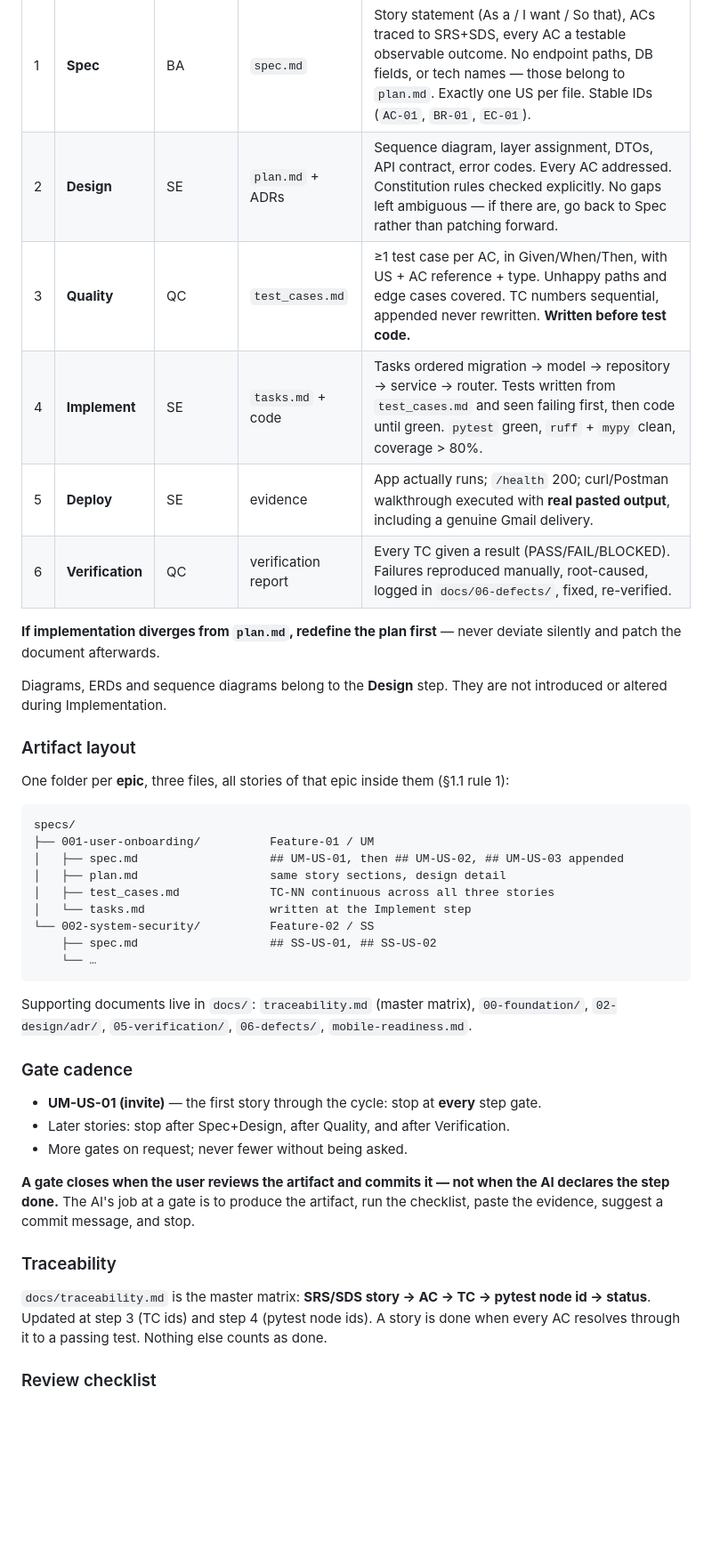
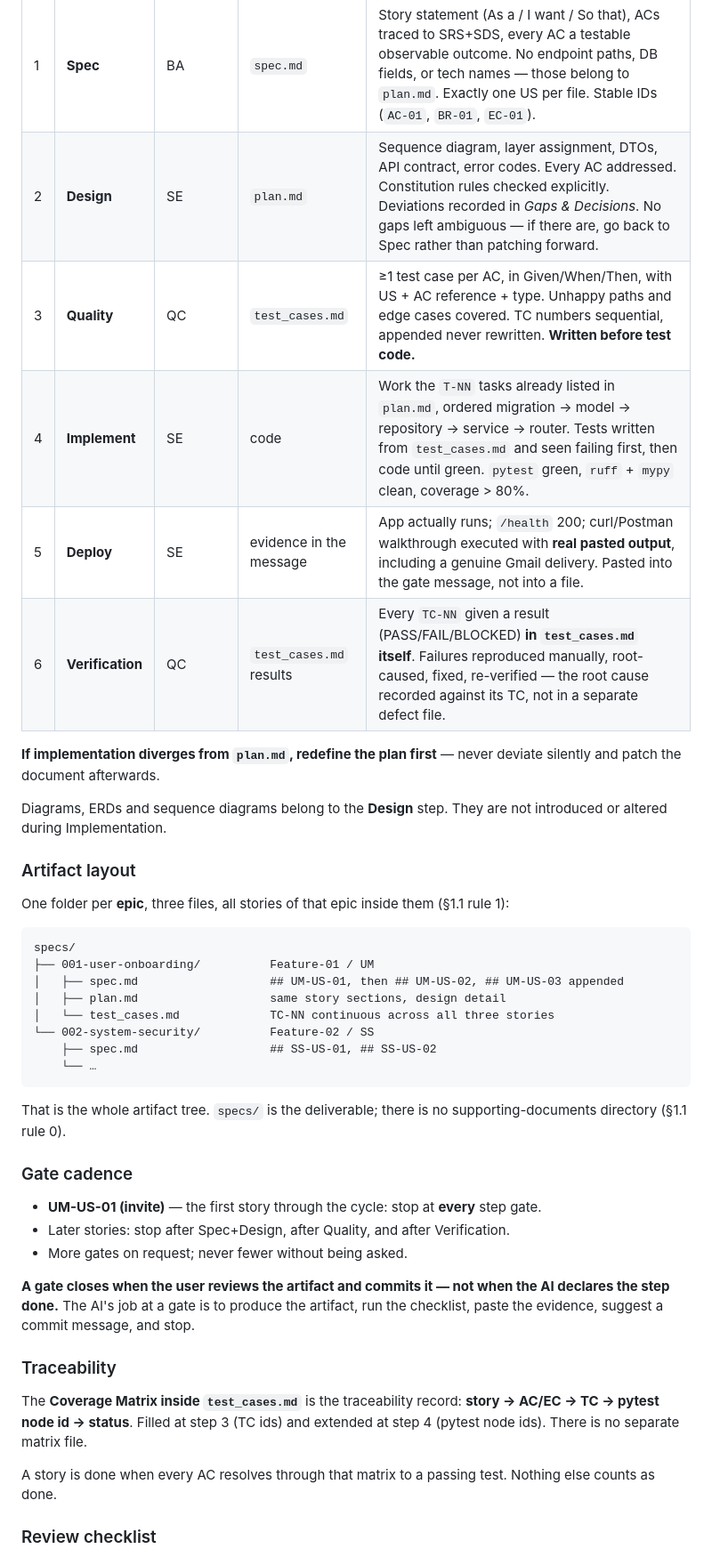
Before and after one commit to Viktorious1701/PFM, a Markdown page: CLAUDE.md, the part around one of its changes. Shown at 89% size. Rendered like a GitHub page; blank space fills up the shorter version.

````diff
--- a/CLAUDE.md
+++ b/CLAUDE.md
@@ -112,11 +134,11 @@ Six steps per story, in **strict order, none skipped or reordered**. Each produc
 | # | Step | Reviewer | Artifacts | Definition of done |
 | :-- | :-- | :-- | :-- | :-- |
 | 1 | **Spec** | BA | `spec.md` | Story statement (As a / I want / So that), ACs traced to SRS+SDS, every AC a testable observable outcome. No endpoint paths, DB fields, or tech names — those belong to `plan.md`. Exactly one US per file. Stable IDs (`AC-01`, `BR-01`, `EC-01`). |
-| 2 | **Design** | SE | `plan.md` + ADRs | Sequence diagram, layer assignment, DTOs, API contract, error codes. Every AC addressed. Constitution rules checked explicitly. No gaps left ambiguous — if there are, go back to Spec rather than patching forward. |
+| 2 | **Design** | SE | `plan.md` | Sequence diagram, layer assignment, DTOs, API contract, error codes. Every AC addressed. Constitution rules checked explicitly. Deviations recorded in *Gaps & Decisions*. No gaps left ambiguous — if there are, go back to Spec rather than patching forward. |
 | 3 | **Quality** | QC | `test_cases.md` | ≥1 test case per AC, in Given/When/Then, with US + AC reference + type. Unhappy paths and edge cases covered. TC numbers sequential, appended never rewritten. **Written before test code.** |
-| 4 | **Implement** | SE | `tasks.md` + code | Tasks ordered migration → model → repository → service → router. Tests written from `test_cases.md` and seen failing first, then code until green. `pytest` green, `ruff` + `mypy` clean, coverage > 80%. |
-| 5 | **Deploy** | SE | evidence | App actually runs; `/health` 200; curl/Postman walkthrough executed with **real pasted output**, including a genuine Gmail delivery. |
-| 6 | **Verification** | QC | verification report | Every TC given a result (PASS/FAIL/BLOCKED). Failures reproduced manually, root-caused, logged in `docs/06-defects/`, fixed, re-verified. |
+| 4 | **Implement** | SE | code | Work the `T-NN` tasks already listed in `plan.md`, ordered migration → model → repository → service → router. Tests written from `test_cases.md` and seen failing first, then code until green. `pytest` green, `ruff` + `mypy` clean, coverage > 80%. |
+| 5 | **Deploy** | SE | evidence in the message | App actually runs; `/health` 200; curl/Postman walkthrough executed with **real pasted output**, including a genuine Gmail delivery. Pasted into the gate message, not into a file. |
+| 6 | **Verification** | QC | `test_cases.md` results | Every `TC-NN` given a result (PASS/FAIL/BLOCKED) **in `test_cases.md` itself**. Failures reproduced manually, root-caused, fixed, re-verified — the root cause recorded against its TC, not in a separate defect file. |
 
 **If implementation diverges from `plan.md`, redefine the plan first** — never deviate silently and patch the document afterwards.
 
@@ -131,14 +153,13 @@ specs/
 ├── 001-user-onboarding/          Feature-01 / UM
 │   ├── spec.md                   ## UM-US-01, then ## UM-US-02, ## UM-US-03 appended
 │   ├── plan.md                   same story sections, design detail
-│   ├── test_cases.md             TC-NN continuous across all three stories
-│   └── tasks.md                  written at the Implement step
+│   └── test_cases.md             TC-NN continuous across all three stories
 └── 002-system-security/          Feature-02 / SS
     ├── spec.md                   ## SS-US-01, ## SS-US-02
     └── …
 ```
 
-Supporting documents live in `docs/`: `traceability.md` (master matrix), `00-foundation/`, `02-design/adr/`, `05-verification/`, `06-defects/`, `mobile-readiness.md`.
+That is the whole artifact tree. `specs/` is the deliverable; there is no supporting-documents directory (§1.1 rule 0).
 
 ### Gate cadence
 
@@ -150,7 +171,9 @@ Supporting documents live in `docs/`: `traceability.md` (master matrix), `00-fou
 
 ### Traceability
 
-`docs/traceability.md` is the master matrix: **SRS/SDS story → AC → TC → pytest node id → status**. Updated at step 3 (TC ids) and step 4 (pytest node ids). A story is done when every AC resolves through it to a passing test. Nothing else counts as done.
+The **Coverage Matrix inside `test_cases.md`** is the traceability record: **story → AC/EC → TC → pytest node id → status**. Filled at step 3 (TC ids) and extended at step 4 (pytest node ids). There is no separate matrix file.
+
+A story is done when every AC resolves through that matrix to a passing test. Nothing else counts as done.
 
 ### Review checklist
 
````
Also changed, not shown: other parts of CLAUDE.md (+36 -12 lines).
